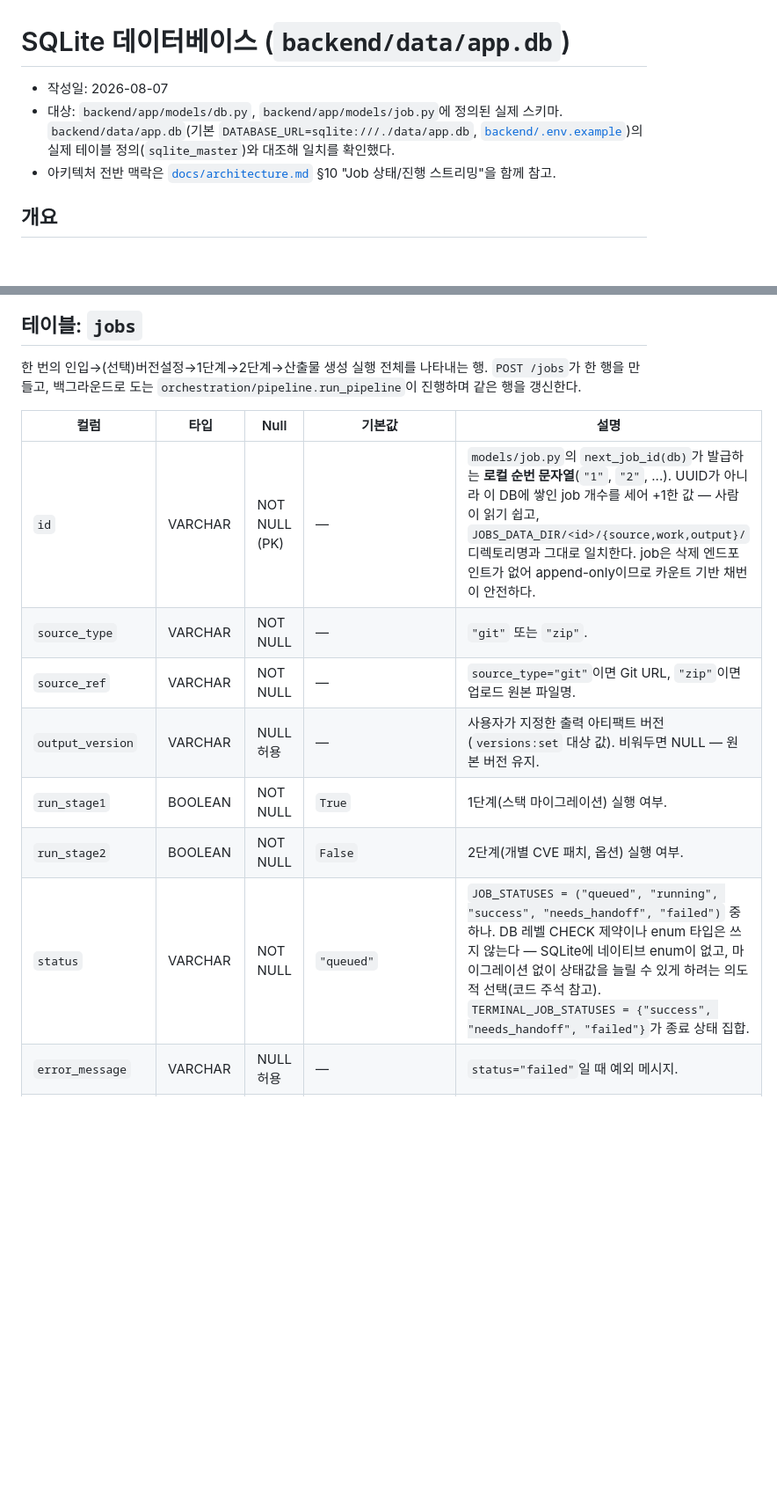
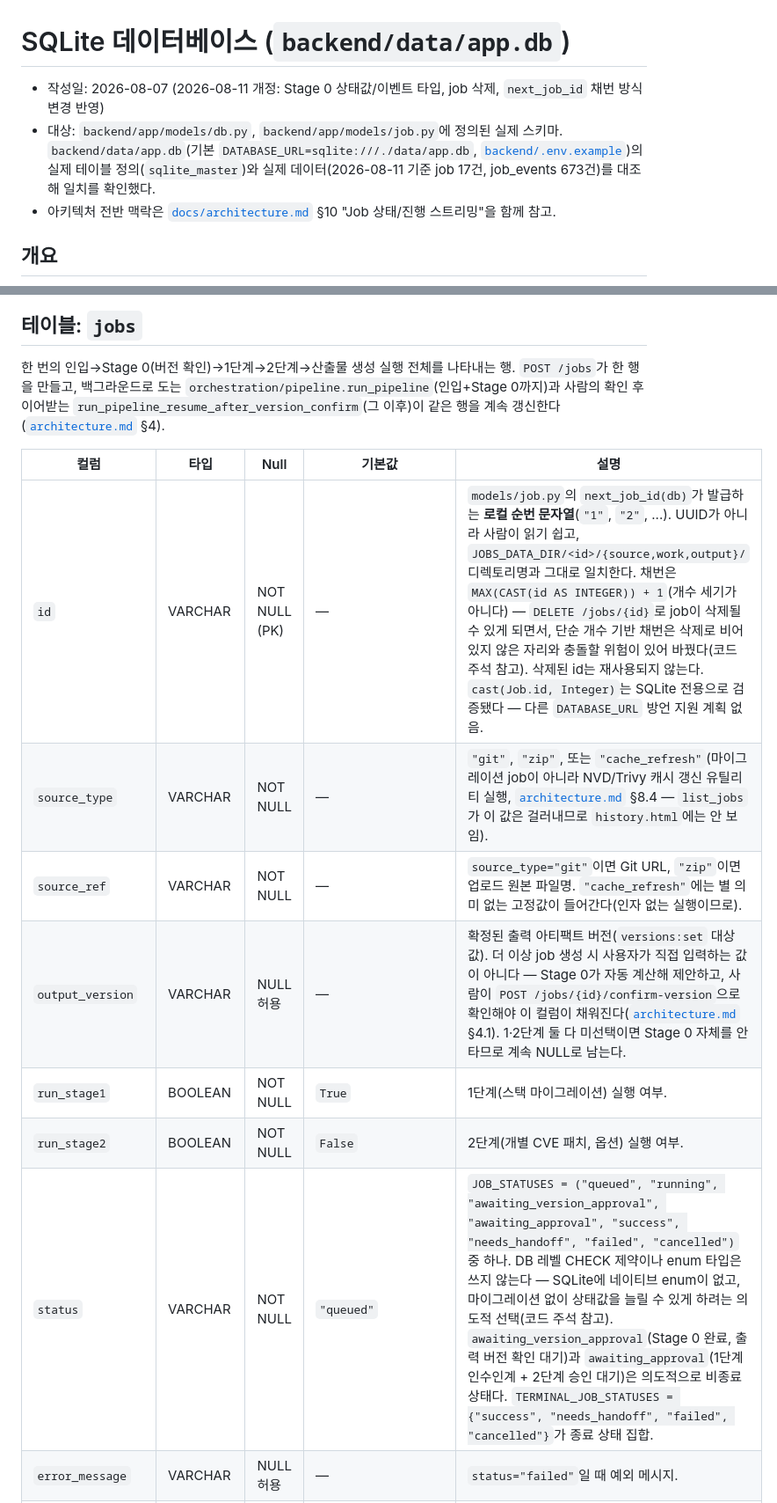
Before and after one commit to jinfromkorea/poc-5th-started-brainstorming, a Markdown page: docs/database.md, 2 parts joined by grey strips. Shown at 88% size. Rendered like a GitHub page; blank space fills up the shorter version.

```diff
--- a/docs/database.md
+++ b/docs/database.md
@@ -1,7 +1,7 @@
 # SQLite 데이터베이스 (`backend/data/app.db`)
 
-- 작성일: 2026-08-07
-- 대상: `backend/app/models/db.py`, `backend/app/models/job.py`에 정의된 실제 스키마. `backend/data/app.db`(기본 `DATABASE_URL=sqlite:///./data/app.db`, [`backend/.env.example`](../backend/.env.example))의 실제 테이블 정의(`sqlite_master`)와 대조해 일치를 확인했다.
+- 작성일: 2026-08-07 (2026-08-11 개정: Stage 0 상태값/이벤트 타입, job 삭제, `next_job_id` 채번 방식 변경 반영)
+- 대상: `backend/app/models/db.py`, `backend/app/models/job.py`에 정의된 실제 스키마. `backend/data/app.db`(기본 `DATABASE_URL=sqlite:///./data/app.db`, [`backend/.env.example`](../backend/.env.example))의 실제 테이블 정의(`sqlite_master`)와 실제 데이터(2026-08-11 기준 job 17건, job_events 673건)를 대조해 일치를 확인했다.
 - 아키텍처 전반 맥락은 [`docs/architecture.md`](architecture.md) §10 "Job 상태/진행 스트리밍"을 함께 참고.
 
 ## 개요
@@ -43,17 +43,17 @@ erDiagram
 
 ## 테이블: `jobs`
 
-한 번의 인입→(선택)버전설정→1단계→2단계→산출물 생성 실행 전체를 나타내는 행. `POST /jobs`가 한 행을 만들고, 백그라운드로 도는 `orchestration/pipeline.run_pipeline`이 진행하며 같은 행을 갱신한다.
+한 번의 인입→Stage 0(버전 확인)→1단계→2단계→산출물 생성 실행 전체를 나타내는 행. `POST /jobs`가 한 행을 만들고, 백그라운드로 도는 `orchestration/pipeline.run_pipeline`(인입+Stage 0까지)과 사람의 확인 후 이어받는 `run_pipeline_resume_after_version_confirm`(그 이후)이 같은 행을 계속 갱신한다([`architecture.md`](architecture.md) §4).
 
 | 컬럼 | 타입 | Null | 기본값 | 설명 |
 |---|---|---|---|---|
-| `id` | VARCHAR | NOT NULL (PK) | — | `models/job.py`의 `next_job_id(db)`가 발급하는 **로컬 순번 문자열**(`"1"`, `"2"`, ...). UUID가 아니라 이 DB에 쌓인 job 개수를 세어 +1한 값 — 사람이 읽기 쉽고, `JOBS_DATA_DIR/<id>/{source,work,output}/` 디렉토리명과 그대로 일치한다. job은 삭제 엔드포인트가 없어 append-only이므로 카운트 기반 채번이 안전하다. |
-| `source_type` | VARCHAR | NOT NULL | — | `"git"` 또는 `"zip"`. |
-| `source_ref` | VARCHAR | NOT NULL | — | `source_type="git"`이면 Git URL, `"zip"`이면 업로드 원본 파일명. |
-| `output_version` | VARCHAR | NULL 허용 | — | 사용자가 지정한 출력 아티팩트 버전(`versions:set` 대상 값). 비워두면 NULL — 원본 버전 유지. |
+| `id` | VARCHAR | NOT NULL (PK) | — | `models/job.py`의 `next_job_id(db)`가 발급하는 **로컬 순번 문자열**(`"1"`, `"2"`, ...). UUID가 아니라 사람이 읽기 쉽고, `JOBS_DATA_DIR/<id>/{source,work,output}/` 디렉토리명과 그대로 일치한다. 채번은 `MAX(CAST(id AS INTEGER)) + 1`(개수 세기가 아니다) — `DELETE /jobs/{id}`로 job이 삭제될 수 있게 되면서, 단순 개수 기반 채번은 삭제로 비어 있지 않은 자리와 충돌할 위험이 있어 바꿨다(코드 주석 참고). 삭제된 id는 재사용되지 않는다. `cast(Job.id, Integer)`는 SQLite 전용으로 검증됐다 — 다른 `DATABASE_URL` 방언 지원 계획 없음. |
+| `source_type` | VARCHAR | NOT NULL | — | `"git"`, `"zip"`, 또는 `"cache_refresh"`(마이그레이션 job이 아니라 NVD/Trivy 캐시 갱신 유틸리티 실행, [`architecture.md`](architecture.md) §8.4 — `list_jobs`가 이 값은 걸러내므로 `history.html`에는 안 보임). |
+| `source_ref` | VARCHAR | NOT NULL | — | `source_type="git"`이면 Git URL, `"zip"`이면 업로드 원본 파일명. `"cache_refresh"`에는 별 의미 없는 고정값이 들어간다(인자 없는 실행이므로). |
+| `output_version` | VARCHAR | NULL 허용 | — | 확정된 출력 아티팩트 버전(`versions:set` 대상 값). 더 이상 job 생성 시 사용자가 직접 입력하는 값이 아니다 — Stage 0가 자동 계산해 제안하고, 사람이 `POST /jobs/{id}/confirm-version`으로 확인해야 이 컬럼이 채워진다([`architecture.md`](architecture.md) §4.1). 1·2단계 둘 다 미선택이면 Stage 0 자체를 안 타므로 계속 NULL로 남는다. |
 | `run_stage1` | BOOLEAN | NOT NULL | `True` | 1단계(스택 마이그레이션) 실행 여부. |
 | `run_stage2` | BOOLEAN | NOT NULL | `False` | 2단계(개별 CVE 패치, 옵션) 실행 여부. |
-| `status` | VARCHAR | NOT NULL | `"queued"` | `JOB_STATUSES = ("queued", "running", "success", "needs_handoff", "failed")` 중 하나. DB 레벨 CHECK 제약이나 enum 타입은 쓰지 않는다 — SQLite에 네이티브 enum이 없고, 마이그레이션 없이 상태값을 늘릴 수 있게 하려는 의도적 선택(코드 주석 참고). `TERMINAL_JOB_STATUSES = {"success", "needs_handoff", "failed"}`가 종료 상태 집합. |
+| `status` | VARCHAR | NOT NULL | `"queued"` | `JOB_STATUSES = ("queued", "running", "awaiting_version_approval", "awaiting_approval", "success", "needs_handoff", "failed", "cancelled")` 중 하나. DB 레벨 CHECK 제약이나 enum 타입은 쓰지 않는다 — SQLite에 네이티브 enum이 없고, 마이그레이션 없이 상태값을 늘릴 수 있게 하려는 의도적 선택(코드 주석 참고). `awaiting_version_approval`(Stage 0 완료, 출력 버전 확인 대기)과 `awaiting_approval`(1단계 인수인계 + 2단계 승인 대기)은 의도적으로 비종료 상태다. `TERMINAL_JOB_STATUSES = {"success", "needs_handoff", "failed", "cancelled"}`가 종료 상태 집합. |
 | `error_message` | VARCHAR | NULL 허용 | — | `status="failed"`일 때 예외 메시지. |
 | `report_markdown` | VARCHAR | NULL 허용 | — | 최종 리포트(`output/report.md`와 동일 내용)의 전문. 종료 상태에서만 채워짐. |
 | `created_at` | DATETIME | NOT NULL | `datetime.now(UTC)` (Python 쪽 default) | 행 생성 시각. |
```
Also changed, not shown: other parts of docs/database.md (+9 -9 lines).
